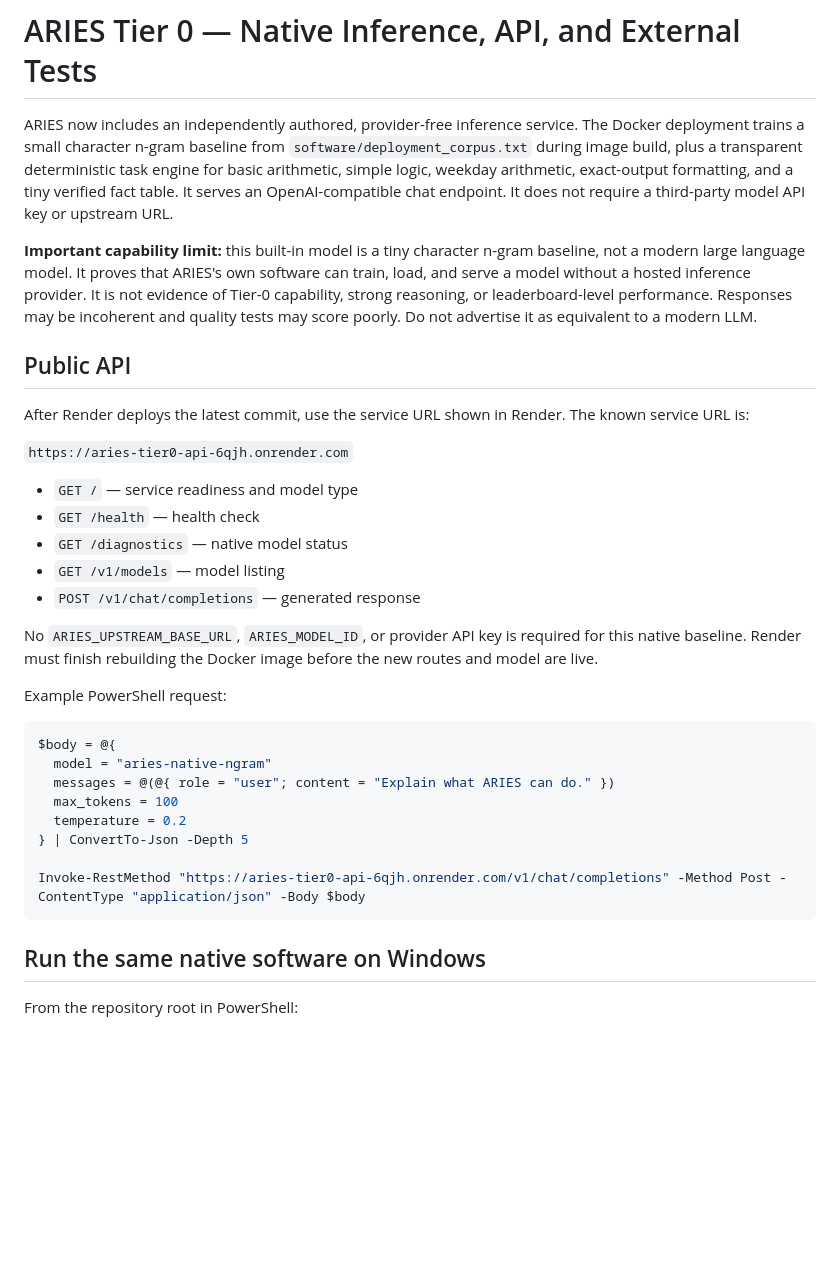
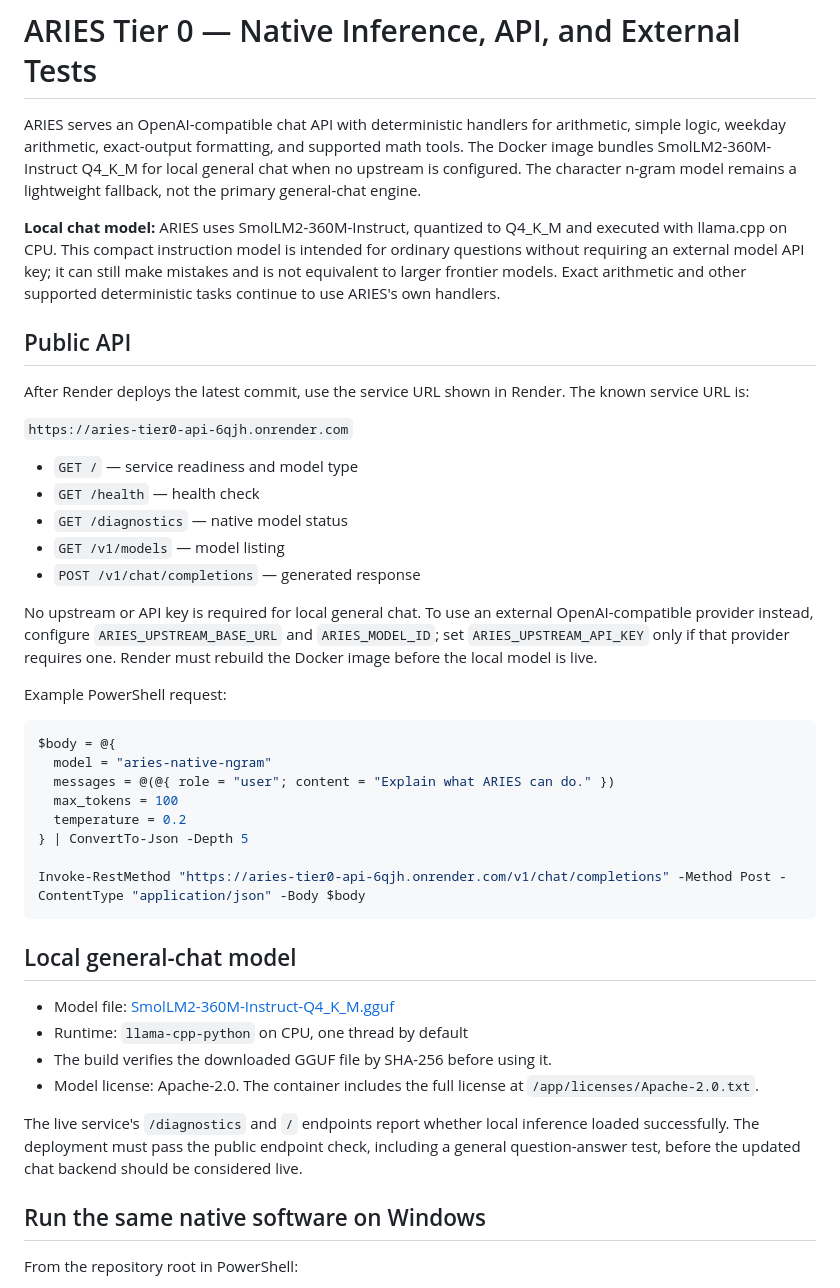
Before and after one commit to mallinpaul848-coder/ARIES-Tier0, a Markdown page: README.md, the part around the change. Rendered like a GitHub page; blank space fills up the shorter version.

Commit message:
Document ARIES local chat backend

````diff
--- a/README.md
+++ b/README.md
@@ -1,8 +1,8 @@
 # ARIES Tier 0 — Native Inference, API, and External Tests
 
-ARIES now includes an independently authored, provider-free inference service. The Docker deployment trains a small character n-gram baseline from `software/deployment_corpus.txt` during image build, plus a transparent deterministic task engine for basic arithmetic, simple logic, weekday arithmetic, exact-output formatting, and a tiny verified fact table. It serves an OpenAI-compatible chat endpoint. It does not require a third-party model API key or upstream URL.
+ARIES serves an OpenAI-compatible chat API with deterministic handlers for arithmetic, simple logic, weekday arithmetic, exact-output formatting, and supported math tools. The Docker image bundles SmolLM2-360M-Instruct Q4_K_M for local general chat when no upstream is configured. The character n-gram model remains a lightweight fallback, not the primary general-chat engine.
 
-**Important capability limit:** this built-in model is a tiny character n-gram baseline, not a modern large language model. It proves that ARIES's own software can train, load, and serve a model without a hosted inference provider. It is not evidence of Tier-0 capability, strong reasoning, or leaderboard-level performance. Responses may be incoherent and quality tests may score poorly. Do not advertise it as equivalent to a modern LLM.
+**Local chat model:** ARIES uses SmolLM2-360M-Instruct, quantized to Q4_K_M and executed with llama.cpp on CPU. This compact instruction model is intended for ordinary questions without requiring an external model API key; it can still make mistakes and is not equivalent to larger frontier models. Exact arithmetic and other supported deterministic tasks continue to use ARIES's own handlers.
 
 ## Public API
 
@@ -16,7 +16,7 @@ After Render deploys the latest commit, use the service URL shown in Render. The
 - `GET /v1/models` — model listing
 - `POST /v1/chat/completions` — generated response
 
-No `ARIES_UPSTREAM_BASE_URL`, `ARIES_MODEL_ID`, or provider API key is required for this native baseline. Render must finish rebuilding the Docker image before the new routes and model are live.
+No upstream or API key is required for local general chat. To use an external OpenAI-compatible provider instead, configure `ARIES_UPSTREAM_BASE_URL` and `ARIES_MODEL_ID`; set `ARIES_UPSTREAM_API_KEY` only if that provider requires one. Render must rebuild the Docker image before the local model is live.
 
 Example PowerShell request:
 
@@ -30,6 +30,15 @@ $body = @{
 
 Invoke-RestMethod "https://aries-tier0-api-6qjh.onrender.com/v1/chat/completions" -Method Post -ContentType "application/json" -Body $body
 ```
+
+## Local general-chat model
+
+- Model file: [SmolLM2-360M-Instruct-Q4_K_M.gguf](https://huggingface.co/bartowski/SmolLM2-360M-Instruct-GGUF)
+- Runtime: `llama-cpp-python` on CPU, one thread by default
+- The build verifies the downloaded GGUF file by SHA-256 before using it.
+- Model license: Apache-2.0. The container includes the full license at `/app/licenses/Apache-2.0.txt`.
+
+The live service's `/diagnostics` and `/` endpoints report whether local inference loaded successfully. The deployment must pass the public endpoint check, including a general question-answer test, before the updated chat backend should be considered live.
 
 ## Run the same native software on Windows
 
````
